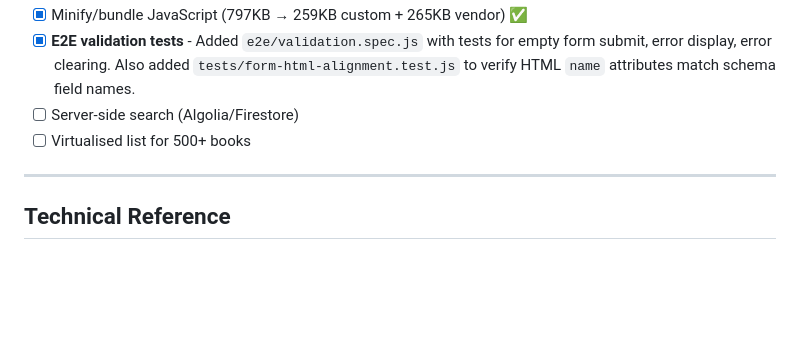
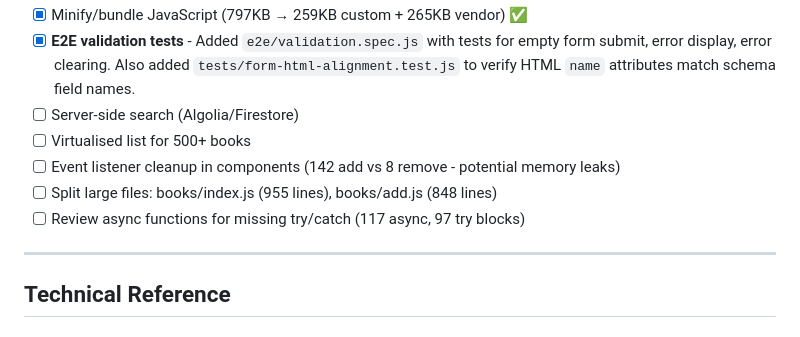
Before and after one commit to mfrench71/my-bookshelf-website, a Markdown page: PROJECT.md, the part around the change. Rendered like a GitHub page; blank space fills up the shorter version.

Commit message:
Add technical debt items from audit
- Event listener cleanup (142 add vs 8 remove)
- Large file splitting candidates
- Async error handling review

🤖 Generated with [Claude Code](https://claude.com/claude-code)

Co-Authored-By: Claude Opus 4.5 <noreply@anthropic.com>

```diff
--- a/PROJECT.md
+++ b/PROJECT.md
@@ -251,6 +251,9 @@ npm test && npm run build
 - [x] **E2E validation tests** - Added `e2e/validation.spec.js` with tests for empty form submit, error display, error clearing. Also added `tests/form-html-alignment.test.js` to verify HTML `name` attributes match schema field names.
 - [ ] Server-side search (Algolia/Firestore)
 - [ ] Virtualised list for 500+ books
+- [ ] Event listener cleanup in components (142 add vs 8 remove - potential memory leaks)
+- [ ] Split large files: books/index.js (955 lines), books/add.js (848 lines)
+- [ ] Review async functions for missing try/catch (117 async, 97 try blocks)
 
 ---
 
```
